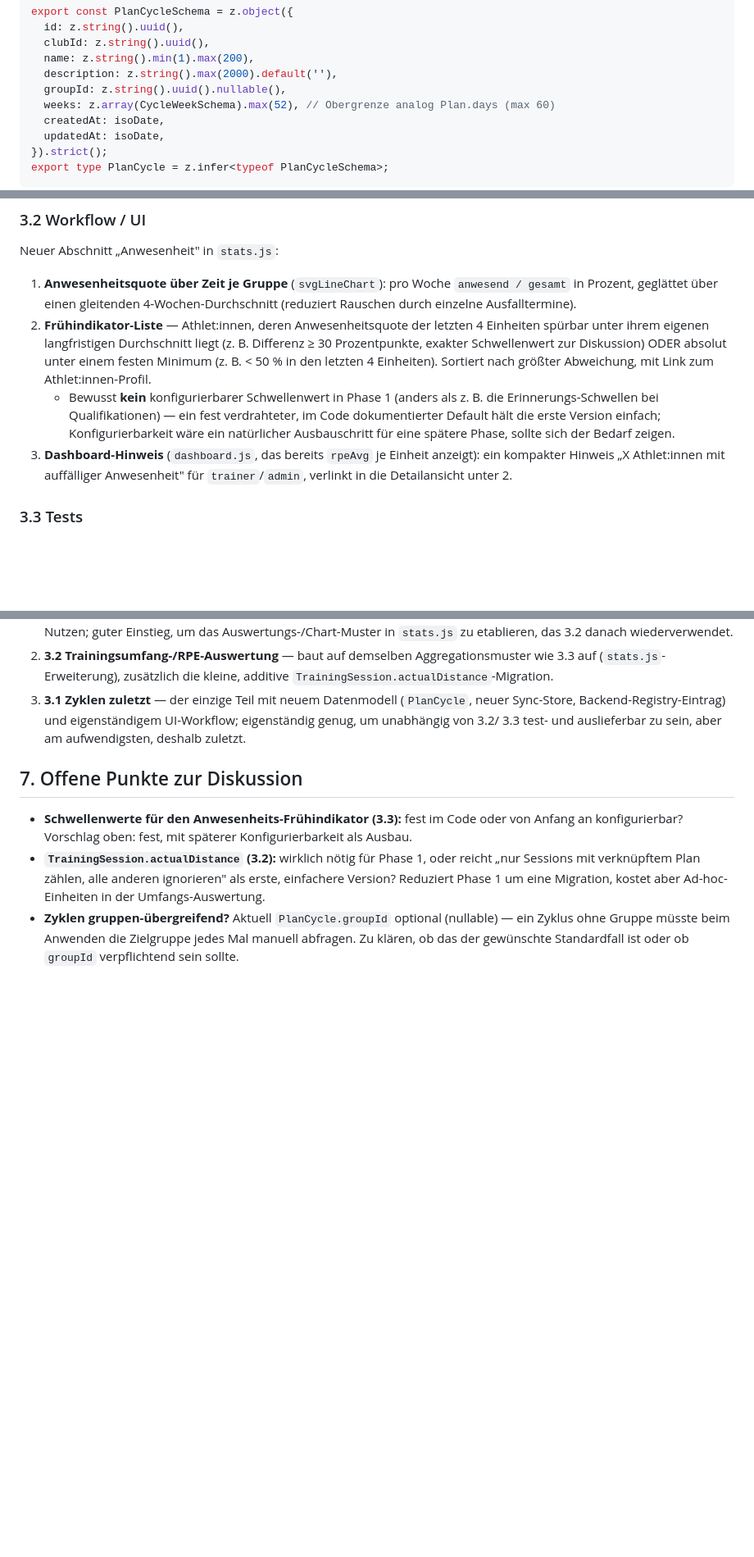
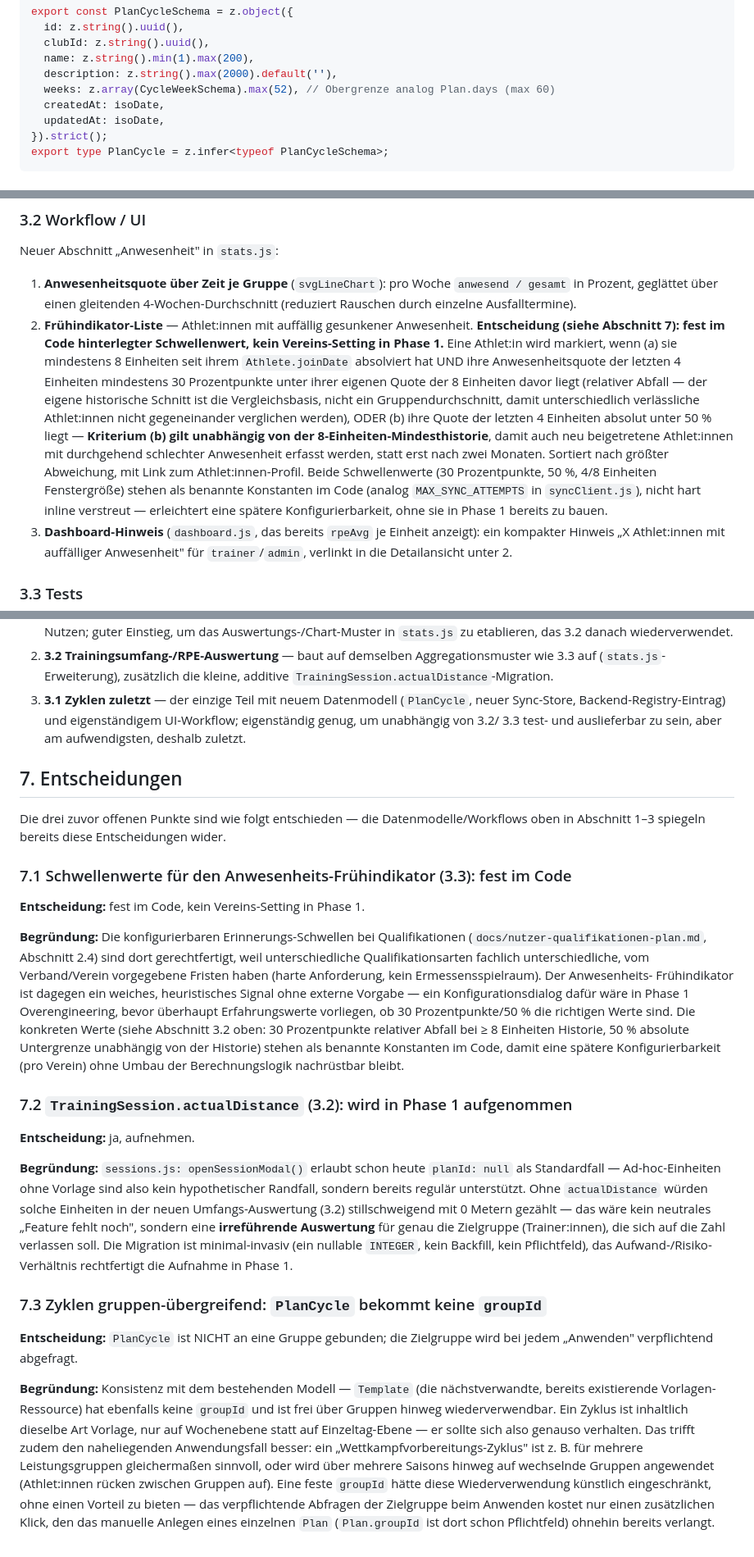
Before and after one commit to lane4swim/mono, a Markdown page: docs/trainingsplanung-phase1-plan.md, 3 parts joined by grey strips. Shown at 82% size. Rendered like a GitHub page; blank space fills up the shorter version.

Commit message:
Offene Punkte aus Phase-1-Plan (Trainingsplanung) entschieden
Drei Entscheidungen getroffen und ins Dokument eingearbeitet:
- Anwesenheits-Frühindikator (3.3): feste Schwellenwerte im Code
  (30 Prozentpunkte relativer Abfall bei ≥8 Einheiten Historie, 50%
  absolute Untergrenze), kein Vereins-Setting in Phase 1.
- TrainingSession.actualDistance (3.2): wird aufgenommen, da
  Ad-hoc-Einheiten ohne Plan (planId: null) bereits regulär
  unterstützt sind und sonst fälschlich mit 0m in die
  Umfangsauswertung einflössen.
- PlanCycle bekommt keine groupId (3.1) — konsistent mit Template,
  Zielgruppe wird stattdessen bei jedem "Anwenden" abgefragt.

Abschnitt 7 von "Offene Punkte" zu "Entscheidungen" mit Begründung
umbenannt; Datenmodell/Workflow-Abschnitte entsprechend angepasst.

Co-Authored-By: Claude Sonnet 5 <noreply@anthropic.com>
Claude-Session: https://claude.ai/code/session_01PuYWWEpJJrzugPkUSjhoxr

```diff
--- a/docs/trainingsplanung-phase1-plan.md
+++ b/docs/trainingsplanung-phase1-plan.md
@@ -115,7 +117,6 @@ export const PlanCycleSchema = z.object({
   clubId: z.string().uuid(),
   name: z.string().min(1).max(200),
   description: z.string().max(2000).default(''),
-  groupId: z.string().uuid().nullable(),
   weeks: z.array(CycleWeekSchema).max(52), // Obergrenze analog Plan.days (max 60)
   createdAt: isoDate,
   updatedAt: isoDate,
@@ -310,17 +325,25 @@ Neuer Abschnitt „Anwesenheit" in `stats.js`:
    `anwesend / gesamt` in Prozent, geglättet über einen gleitenden
    4-Wochen-Durchschnitt (reduziert Rauschen durch einzelne
    Ausfalltermine).
-2. **Frühindikator-Liste** — Athlet:innen, deren Anwesenheitsquote der
-   letzten 4 Einheiten spürbar unter ihrem eigenen langfristigen
-   Durchschnitt liegt (z. B. Differenz ≥ 30 Prozentpunkte, exakter
-   Schwellenwert zur Diskussion) ODER absolut unter einem festen
-   Minimum (z. B. < 50 % in den letzten 4 Einheiten). Sortiert nach
-   größter Abweichung, mit Link zum Athlet:innen-Profil.
-   - Bewusst **kein** konfigurierbarer Schwellenwert in Phase 1 (anders
-     als z. B. die Erinnerungs-Schwellen bei Qualifikationen) — ein fest
-     verdrahteter, im Code dokumentierter Default hält die erste Version
-     einfach; Konfigurierbarkeit wäre ein natürlicher Ausbauschritt für
-     eine spätere Phase, sollte sich der Bedarf zeigen.
+2. **Frühindikator-Liste** — Athlet:innen mit auffällig gesunkener
+   Anwesenheit. **Entscheidung (siehe Abschnitt 7): fest im Code
+   hinterlegter Schwellenwert, kein Vereins-Setting in Phase 1.** Eine
+   Athlet:in wird markiert, wenn (a) sie mindestens 8 Einheiten seit
+   ihrem `Athlete.joinDate` absolviert hat UND ihre Anwesenheitsquote der
+   letzten 4 Einheiten mindestens 30 Prozentpunkte unter ihrer eigenen
+   Quote der 8 Einheiten davor liegt (relativer Abfall — der eigene
+   historische Schnitt ist die Vergleichsbasis, nicht ein
+   Gruppendurchschnitt, damit unterschiedlich verlässliche Athlet:innen
+   nicht gegeneinander verglichen werden), ODER (b) ihre Quote der
+   letzten 4 Einheiten absolut unter 50 % liegt — **Kriterium (b) gilt
+   unabhängig von der 8-Einheiten-Mindesthistorie**, damit auch neu
+   beigetretene Athlet:innen mit durchgehend schlechter Anwesenheit
+   erfasst werden, statt erst nach zwei Monaten. Sortiert nach größter
+   Abweichung, mit Link zum Athlet:innen-Profil. Beide Schwellenwerte
+   (30 Prozentpunkte, 50 %, 4/8 Einheiten Fenstergröße) stehen als
+   benannte Konstanten im Code (analog `MAX_SYNC_ATTEMPTS` in
+   `syncClient.js`), nicht hart inline verstreut — erleichtert eine
+   spätere Konfigurierbarkeit, ohne sie in Phase 1 bereits zu bauen.
 3. **Dashboard-Hinweis** (`dashboard.js`, das bereits `rpeAvg` je Einheit
    anzeigt): ein kompakter Hinweis „X Athlet:innen mit auffälliger
    Anwesenheit" für `trainer`/`admin`, verlinkt in die Detailansicht
@@ -377,16 +400,61 @@ Brainstorm-Dokument:
    3.3 test- und auslieferbar zu sein, aber am aufwendigsten, deshalb
    zuletzt.
 
-## 7. Offene Punkte zur Diskussion
+## 7. Entscheidungen
 
-- **Schwellenwerte für den Anwesenheits-Frühindikator (3.3):** fest im
-  Code oder von Anfang an konfigurierbar? Vorschlag oben: fest, mit
-  späterer Konfigurierbarkeit als Ausbau.
-- **`TrainingSession.actualDistance` (3.2):** wirklich nötig für Phase 1,
-  oder reicht „nur Sessions mit verknüpftem Plan zählen, alle anderen
-  ignorieren" als erste, einfachere Version? Reduziert Phase 1 um eine
-  Migration, kostet aber Ad-hoc-Einheiten in der Umfangs-Auswertung.
-- **Zyklen gruppen-übergreifend?** Aktuell `PlanCycle.groupId` optional
-  (nullable) — ein Zyklus ohne Gruppe müsste beim Anwenden die Zielgruppe
-  jedes Mal manuell abfragen. Zu klären, ob das der gewünschte
-  Standardfall ist oder ob `groupId` verpflichtend sein sollte.
+Die drei zuvor offenen Punkte sind wie folgt entschieden — die
+Datenmodelle/Workflows oben in Abschnitt 1–3 spiegeln bereits diese
+Entscheidungen wider.
+
+### 7.1 Schwellenwerte für den Anwesenheits-Frühindikator (3.3): fest im Code
+
+**Entscheidung:** fest im Code, kein Vereins-Setting in Phase 1.
+
+**Begründung:** Die konfigurierbaren Erinnerungs-Schwellen bei
+Qualifikationen (`docs/nutzer-qualifikationen-plan.md`, Abschnitt 2.4)
+sind dort gerechtfertigt, weil unterschiedliche Qualifikationsarten
+fachlich unterschiedliche, vom Verband/Verein vorgegebene Fristen haben
+(harte Anforderung, kein Ermessensspielraum). Der Anwesenheits-
+Frühindikator ist dagegen ein weiches, heuristisches Signal ohne
+externe Vorgabe — ein Konfigurationsdialog dafür wäre in Phase 1
+Overengineering, bevor überhaupt Erfahrungswerte vorliegen, ob 30
+Prozentpunkte/50 % die richtigen Werte sind. Die konkreten Werte (siehe
+Abschnitt 3.2 oben: 30 Prozentpunkte relativer Abfall bei ≥ 8 Einheiten
+Historie, 50 % absolute Untergrenze unabhängig von der Historie) stehen
+als benannte Konstanten im Code, damit eine spätere Konfigurierbarkeit
+(pro Verein) ohne Umbau der Berechnungslogik nachrüstbar bleibt.
+
+### 7.2 `TrainingSession.actualDistance` (3.2): wird in Phase 1 aufgenommen
+
+**Entscheidung:** ja, aufnehmen.
+
+**Begründung:** `sessions.js: openSessionModal()` erlaubt schon heute
+`planId: null` als Standardfall — Ad-hoc-Einheiten ohne Vorlage sind
+also kein hypothetischer Randfall, sondern bereits regulär unterstützt.
+Ohne `actualDistance` würden solche Einheiten in der neuen
+Umfangs-Auswertung (3.2) stillschweigend mit 0 Metern gezählt — das wäre
+kein neutrales „Feature fehlt noch", sondern eine **irreführende
+Auswertung** für genau die Zielgruppe (Trainer:innen), die sich auf die
+Zahl verlassen soll. Die Migration ist minimal-invasiv (ein nullable
+`INTEGER`, kein Backfill, kein Pflichtfeld), das Aufwand-/Risiko-
+Verhältnis rechtfertigt die Aufnahme in Phase 1.
+
+### 7.3 Zyklen gruppen-übergreifend: `PlanCycle` bekommt keine `groupId`
+
+**Entscheidung:** `PlanCycle` ist NICHT an eine Gruppe gebunden; die
+Zielgruppe wird bei jedem „Anwenden" verpflichtend abgefragt.
+
+**Begründung:** Konsistenz mit dem bestehenden Modell — `Template` (die
+nächstverwandte, bereits existierende Vorlagen-Ressource) hat ebenfalls
+keine `groupId` und ist frei über Gruppen hinweg wiederverwendbar. Ein
+Zyklus ist inhaltlich dieselbe Art Vorlage, nur auf Wochenebene statt auf
+Einzeltag-Ebene — er sollte sich also genauso verhalten. Das trifft
+zudem den naheliegenden Anwendungsfall besser: ein
+„Wettkampfvorbereitungs-Zyklus" ist z. B. für mehrere Leistungsgruppen
+gleichermaßen sinnvoll, oder wird über mehrere Saisons hinweg auf
+wechselnde Gruppen angewendet (Athlet:innen rücken zwischen Gruppen auf).
+Eine feste `groupId` hätte diese Wiederverwendung künstlich
+eingeschränkt, ohne einen Vorteil zu bieten — das verpflichtende
+Abfragen der Zielgruppe beim Anwenden kostet nur einen zusätzlichen
+Klick, den das manuelle Anlegen eines einzelnen `Plan` (`Plan.groupId`
+ist dort schon Pflichtfeld) ohnehin bereits verlangt.
```
Also changed, not shown: other parts of docs/trainingsplanung-phase1-plan.md (+27 -11 lines).
